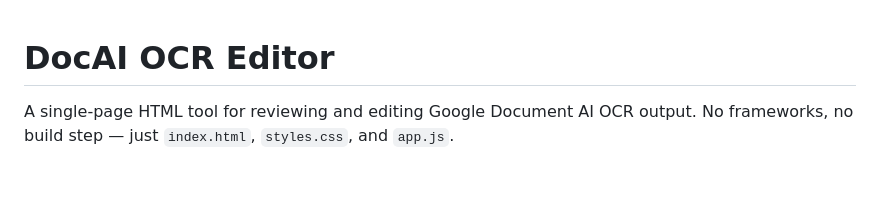
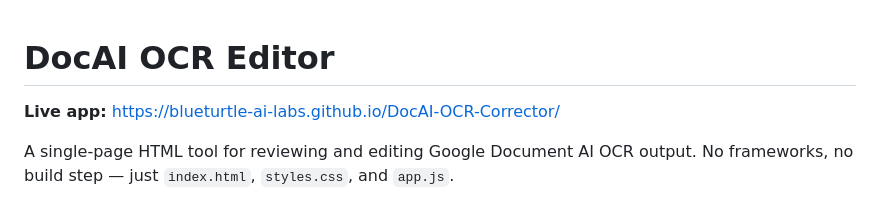
Before and after one commit to BlueTurtle-AI-Labs/DocAI-OCR-Corrector, a Markdown page: README.md, the part around the change. Drawn GitHub-style; blank space fills up the shorter version.

Commit message:
Add live GitHub Pages link to README

```diff
--- a/README.md
+++ b/README.md
@@ -1,4 +1,6 @@
 # DocAI OCR Editor
+
+**Live app:** https://blueturtle-ai-labs.github.io/DocAI-OCR-Corrector/
 
 A single-page HTML tool for reviewing and editing Google Document AI OCR output. No frameworks, no build step — just `index.html`, `styles.css`, and `app.js`.
 
```
